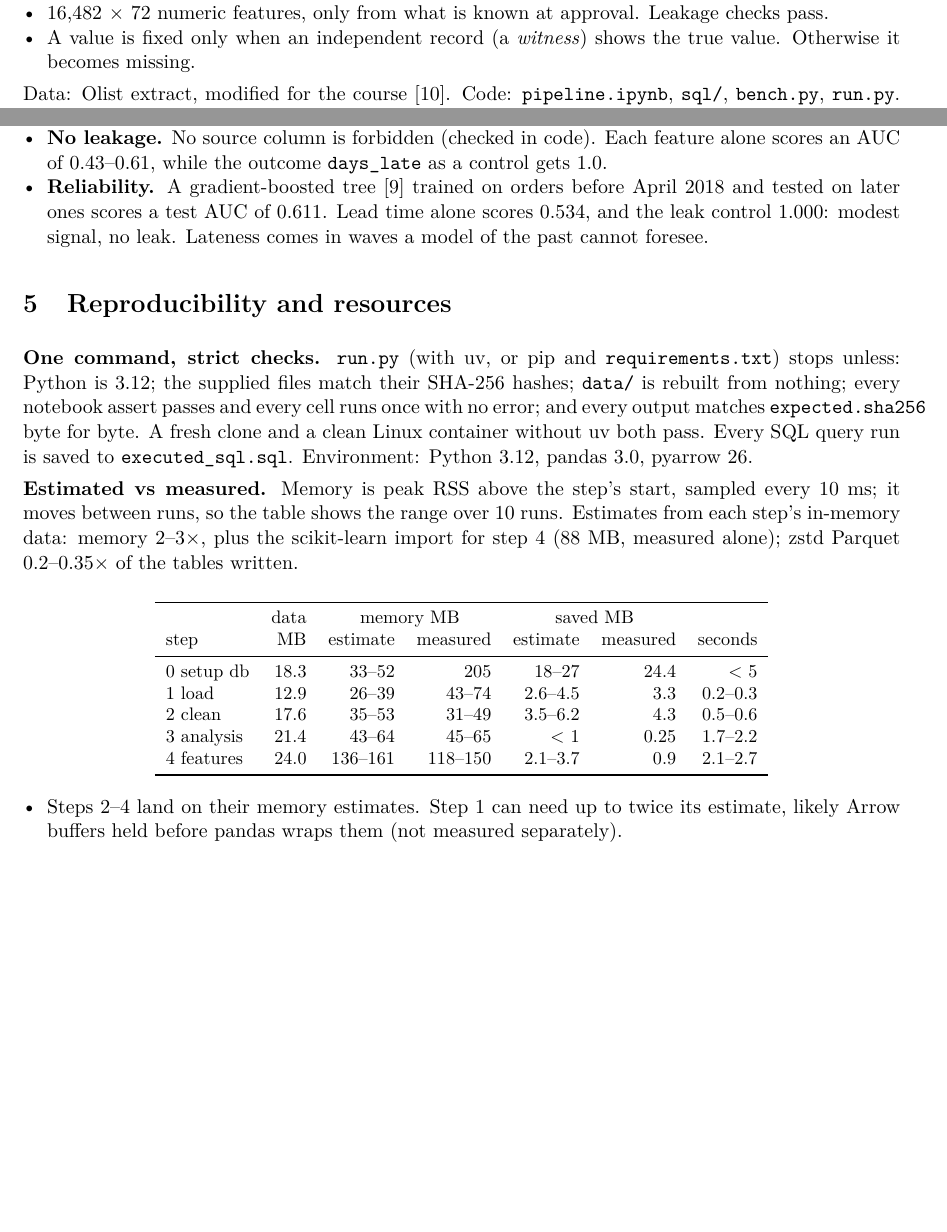
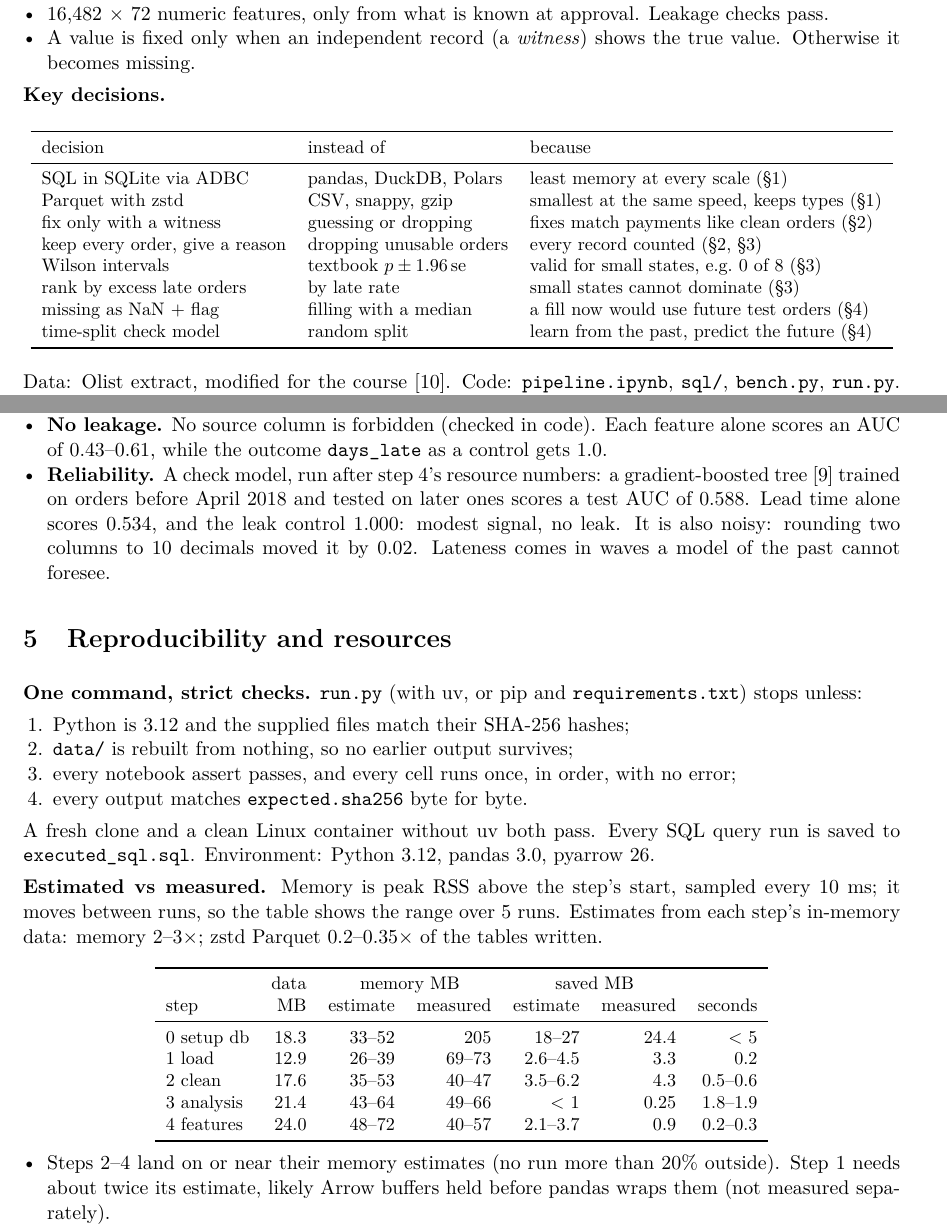
Before and after one commit to 11NOel11/eng2040-assignment1, a LaTeX document (report/report.tex): two parts of pages 1 and 10 of 11, joined at a grey line, cut so that both start at the same text, the shorter picture padded with empty space. Compiled offline with pdfLaTeX.

Commit message:
fix: identical features across platforms, check model after step 4 numbers, key decisions in report

```diff
--- a/report/report.tex
+++ b/report/report.tex
@@ -29,6 +29,24 @@
   \item 16,482 $\times$ 72 numeric features, only from what is known at approval. Leakage checks pass.
   \item A value is fixed only when an independent record (a \emph{witness}) shows the true value. Otherwise it becomes missing.
 \end{itemize}
+\textbf{Key decisions.}
+\begin{center}\small
+\begin{tabular}{lll}
+\toprule
+decision & instead of & because \\
+\midrule
+SQL in SQLite via ADBC & pandas, DuckDB, Polars & least memory at every scale (\S1) \\
+Parquet with zstd & CSV, snappy, gzip & smallest at the same speed, keeps types (\S1) \\
+fix only with a witness & guessing or dropping & fixes match payments like clean orders (\S2) \\
+keep every order, give a reason & dropping unusable orders & every record counted (\S2, \S3) \\
+Wilson intervals & textbook $p \pm 1.96\,$se & valid for small states, e.g.\ 0 of 8 (\S3) \\
+rank by excess late orders & by late rate & small states cannot dominate (\S3) \\
+missing as NaN + flag & filling with a median & a fill now would use future test orders (\S4) \\
+time-split check model & random split & learn from the past, predict the future (\S4) \\
+\bottomrule
+\end{tabular}
+\end{center}
+
 Data: Olist extract, modified for the course~\cite{olist}. Code: \file{pipeline.ipynb}, \file{sql/}, \file{bench.py}, \file{run.py}. The README maps each step to its inputs, outputs and row meaning, and each brief question to where it is answered.
 
 %------------------------------------------------------------------
@@ -201,15 +219,22 @@ category & most expensive item, top 15 + other + missing & 17 \\
   \item \textbf{Representation.} Sums per order, set to missing if a part is missing. Missing stays NaN with a flag; imputing here would use future test orders. Cyclic time as sin + cos, so December sits next to January; no year. Rare categories grouped as ``other''.
   \item \textbf{Kept.} Two copies dropped: \file{est\_days\_from\_purchase} (= lead days + approval hours / 24) and \file{n\_categories} (= not category missing). The highest remaining correlation is 0.78 (weight vs volume). Each feature's meaning and source columns: \file{feature\_descriptions.csv}.
   \item \textbf{No leakage.} No source column is forbidden (checked in code). Each feature alone scores an AUC of 0.43--0.61, while the outcome \file{days\_late} as a control gets 1.0.
-  \item \textbf{Reliability.} A gradient-boosted tree~\cite{sklearn} trained on orders before April 2018 and tested on later ones scores a test AUC of 0.611. Lead time alone scores 0.534, and the leak control 1.000: modest signal, no leak. Lateness comes in waves a model of the past cannot foresee.
+  \item \textbf{Reliability.} A check model, run after step 4's resource numbers: a gradient-boosted tree~\cite{sklearn} trained on orders before April 2018 and tested on later ones scores a test AUC of 0.588. Lead time alone scores 0.534, and the leak control 1.000: modest signal, no leak. It is also noisy: rounding two columns to 10 decimals moved it by 0.02. Lateness comes in waves a model of the past cannot foresee.
 \end{itemize}
 
 %------------------------------------------------------------------
 \section{Reproducibility and resources}
 
-\textbf{One command, strict checks.} \file{run.py} (with uv, or pip and \file{requirements.txt}) stops unless: Python is 3.12; the supplied files match their SHA-256 hashes; \file{data/} is rebuilt from nothing; every notebook assert passes and every cell runs once with no error; and every output matches \file{expected.sha256} byte for byte. A fresh clone and a clean Linux container without uv both pass. Every SQL query run is saved to \file{executed\_sql.sql}. Environment: Python 3.12, pandas 3.0, pyarrow 26.
+\textbf{One command, strict checks.} \file{run.py} (with uv, or pip and \file{requirements.txt}) stops unless:
+\begin{enumerate}[leftmargin=1.5em]
+  \item Python is 3.12 and the supplied files match their SHA-256 hashes;
+  \item \file{data/} is rebuilt from nothing, so no earlier output survives;
+  \item every notebook assert passes, and every cell runs once, in order, with no error;
+  \item every output matches \file{expected.sha256} byte for byte.
+\end{enumerate}
+A fresh clone and a clean Linux container without uv both pass. Every SQL query run is saved to \file{executed\_sql.sql}. Environment: Python 3.12, pandas 3.0, pyarrow 26.
 
-\textbf{Estimated vs measured.} Memory is peak RSS above the step's start, sampled every 10 ms; it moves between runs, so the table shows the range over 10 runs. Estimates from each step's in-memory data: memory 2--3$\times$, plus the scikit-learn import for step 4 (88 MB, measured alone); zstd Parquet 0.2--0.35$\times$ of the tables written.
+\textbf{Estimated vs measured.} Memory is peak RSS above the step's start, sampled every 10 ms; it moves between runs, so the table shows the range over 5 runs. Estimates from each step's in-memory data: memory 2--3$\times$; zstd Parquet 0.2--0.35$\times$ of the tables written.
 
 \begin{center}\small
 \begin{tabular}{lrrrrrr}
@@ -218,16 +243,16 @@ category & most expensive item, top 15 + other + missing & 17 \\
 step & MB & estimate & measured & estimate & measured & seconds \\
 \midrule
 0 setup db & 18.3 & 33--52 & 205 & 18--27 & 24.4 & $<$ 5 \\
-1 load & 12.9 & 26--39 & 43--74 & 2.6--4.5 & 3.3 & 0.2--0.3 \\
-2 clean & 17.6 & 35--53 & 31--49 & 3.5--6.2 & 4.3 & 0.5--0.6 \\
-3 analysis & 21.4 & 43--64 & 45--65 & $<$ 1 & 0.25 & 1.7--2.2 \\
-4 features & 24.0 & 136--161 & 118--150 & 2.1--3.7 & 0.9 & 2.1--2.7 \\
+1 load & 12.9 & 26--39 & 69--73 & 2.6--4.5 & 3.3 & 0.2 \\
+2 clean & 17.6 & 35--53 & 40--47 & 3.5--6.2 & 4.3 & 0.5--0.6 \\
+3 analysis & 21.4 & 43--64 & 49--66 & $<$ 1 & 0.25 & 1.8--1.9 \\
+4 features & 24.0 & 48--72 & 40--57 & 2.1--3.7 & 0.9 & 0.2--0.3 \\
 \bottomrule
 \end{tabular}
 \end{center}
 
 \begin{itemize}
-  \item Steps 2--4 land on their memory estimates. Step 1 can need up to twice its estimate, likely Arrow buffers held before pandas wraps them (not measured separately).
+  \item Steps 2--4 land on or near their memory estimates (no run more than 20\% outside). Step 1 needs about twice its estimate, likely Arrow buffers held before pandas wraps them (not measured separately).
   \item Saved storage lands inside the estimate for steps 0--2. Step 4 saved 0.9 MB against 2.1--3.7: one-hot zeros compress far better than the rule assumes. Temporary storage is 298 MB, only for the 10$\times$ engine comparison, then deleted.
   \item \textbf{Step 0 was the big miss} (205 vs 33--52 MB). The reviews contain emoji, and one character above U+FFFF makes Python store the whole 18-million-character text at 4 bytes per character (73 MB)~\cite{pep393}. Measured: reading as bytes peaks at 33 MB, decoding at 123 MB, and reading as text (what \file{setup\_db.py} does) at 196 MB. The loader is supplied, so it stays.
 \end{itemize}
```
Also changed, not shown: report/report.pdf, 2 other files.
